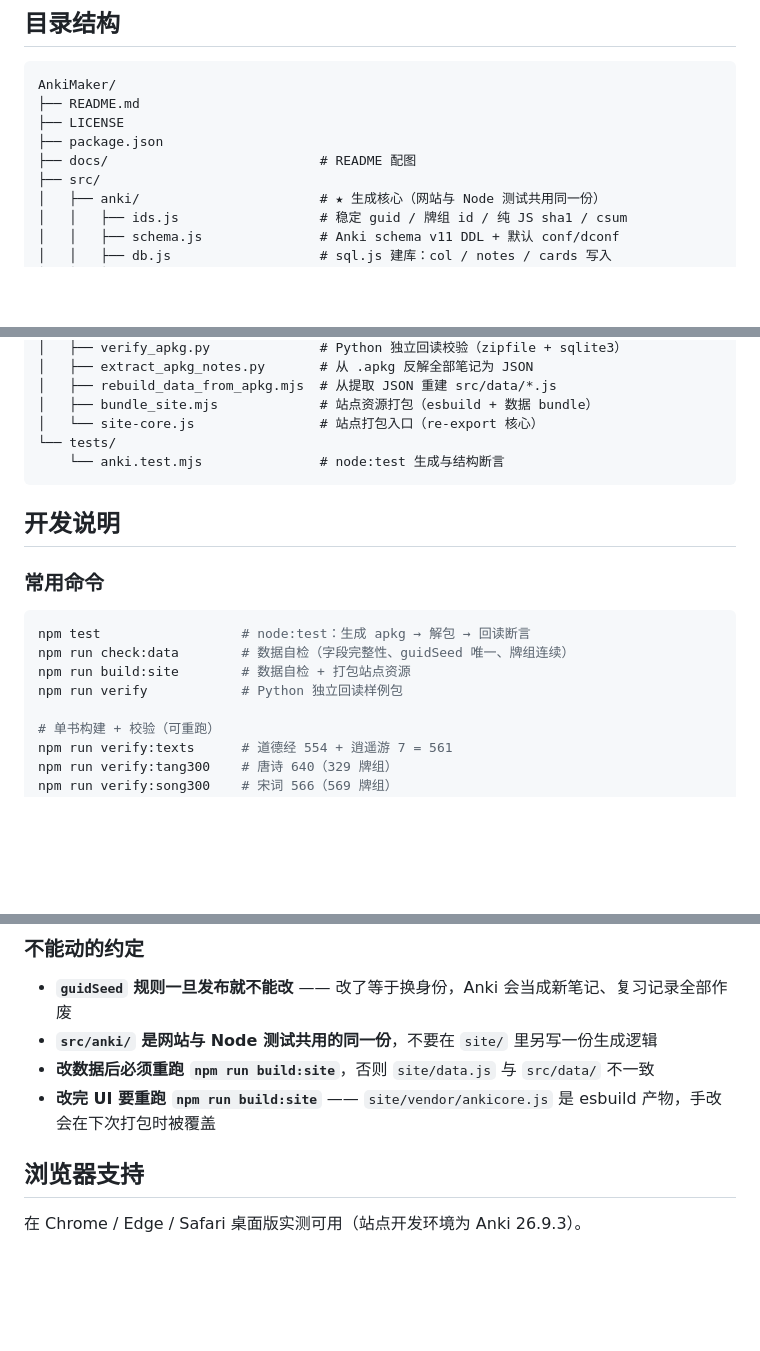
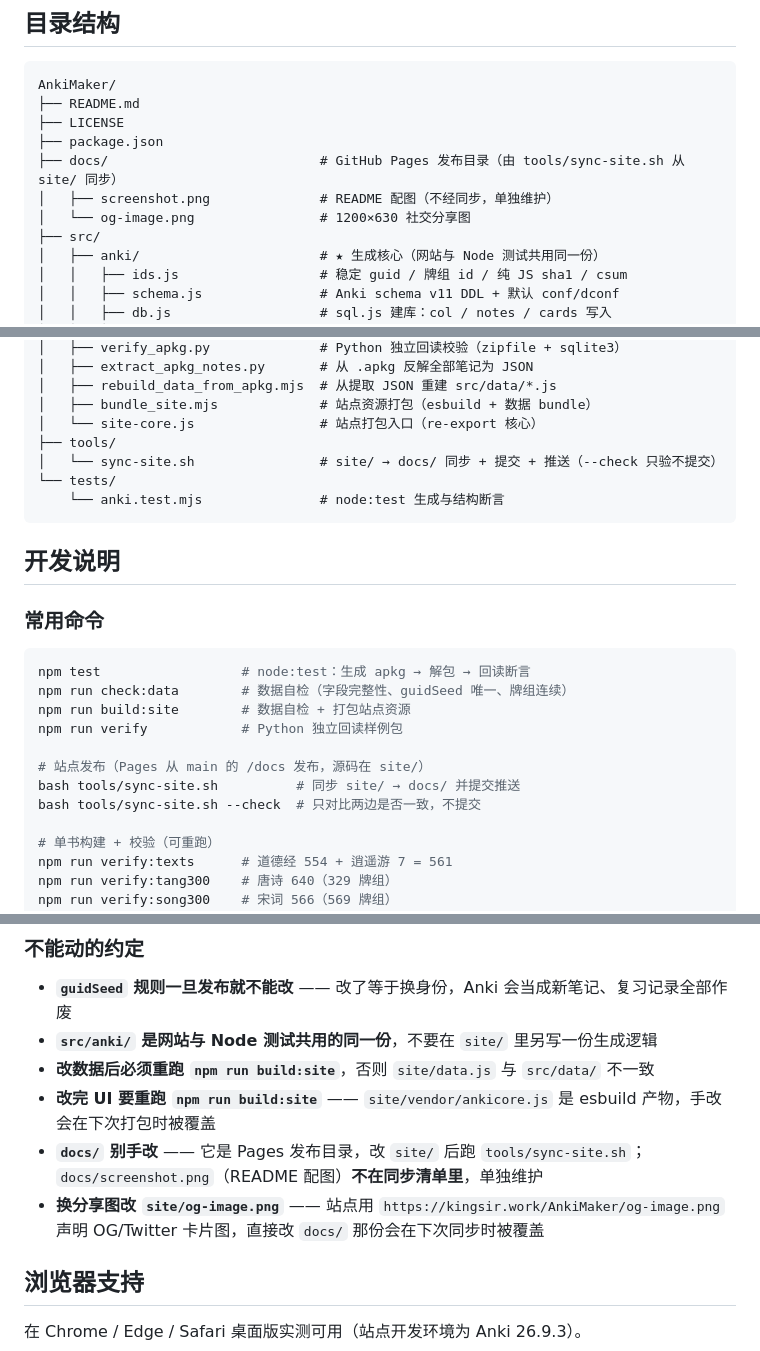
Before and after one commit to isnotry/AnkiMaker, a Markdown page: README.md, 3 parts joined by grey strips. Drawn GitHub-style; blank space fills up the shorter version.

Commit message:
docs: README 说清 docs/ 是 Pages 发布目录
- 目录结构：docs/ 从「README 配图」改成「Pages 发布目录」+ 两个文件说明，
  补上 tools/sync-site.sh
- 常用命令：补 sync-site.sh 的两种用法
- 不能动的约定：docs/ 别手改（改 site/ 后跑同步）、screenshot.png 不入同步清单、
  换分享图改 site/og-image.png（否则下次同步被覆盖）

````diff
--- a/README.md
+++ b/README.md
@@ -194,7 +194,9 @@ AnkiMaker/
 ├── README.md
 ├── LICENSE
 ├── package.json
-├── docs/                           # README 配图
+├── docs/                           # GitHub Pages 发布目录（由 tools/sync-site.sh 从 site/ 同步）
+│   ├── screenshot.png              # README 配图（不经同步，单独维护）
+│   └── og-image.png                # 1200×630 社交分享图
 ├── src/
 │   ├── anki/                       # ★ 生成核心（网站与 Node 测试共用同一份）
 │   │   ├── ids.js                  # 稳定 guid / 牌组 id / 纯 JS sha1 / csum
@@ -228,6 +230,8 @@ AnkiMaker/
 │   ├── rebuild_data_from_apkg.mjs  # 从提取 JSON 重建 src/data/*.js
 │   ├── bundle_site.mjs             # 站点资源打包（esbuild + 数据 bundle）
 │   └── site-core.js                # 站点打包入口（re-export 核心）
+├── tools/
+│   └── sync-site.sh                # site/ → docs/ 同步 + 提交 + 推送（--check 只验不提交）
 └── tests/
     └── anki.test.mjs               # node:test 生成与结构断言
 ```
@@ -241,6 +245,10 @@ npm test                  # node:test：生成 apkg → 解包 → 回读断言
 npm run check:data        # 数据自检（字段完整性、guidSeed 唯一、牌组连续）
 npm run build:site        # 数据自检 + 打包站点资源
 npm run verify            # Python 独立回读样例包
+
+# 站点发布（Pages 从 main 的 /docs 发布，源码在 site/）
+bash tools/sync-site.sh          # 同步 site/ → docs/ 并提交推送
+bash tools/sync-site.sh --check  # 只对比两边是否一致，不提交
 
 # 单书构建 + 校验（可重跑）
 npm run verify:texts      # 道德经 554 + 逍遥游 7 = 561
@@ -266,6 +274,8 @@ npm run verify:fojing     # 心经 9 + 金刚经 204 = 213
 - **`src/anki/` 是网站与 Node 测试共用的同一份**，不要在 `site/` 里另写一份生成逻辑
 - **改数据后必须重跑 `npm run build:site`**，否则 `site/data.js` 与 `src/data/` 不一致
 - **改完 UI 要重跑 `npm run build:site`** —— `site/vendor/ankicore.js` 是 esbuild 产物，手改会在下次打包时被覆盖
+- **`docs/` 别手改** —— 它是 Pages 发布目录，改 `site/` 后跑 `tools/sync-site.sh`；`docs/screenshot.png`（README 配图）**不在同步清单里**，单独维护
+- **换分享图改 `site/og-image.png`** —— 站点用 `https://kingsir.work/AnkiMaker/og-image.png` 声明 OG/Twitter 卡片图，直接改 `docs/` 那份会在下次同步时被覆盖
 
 ## 浏览器支持
 
````
